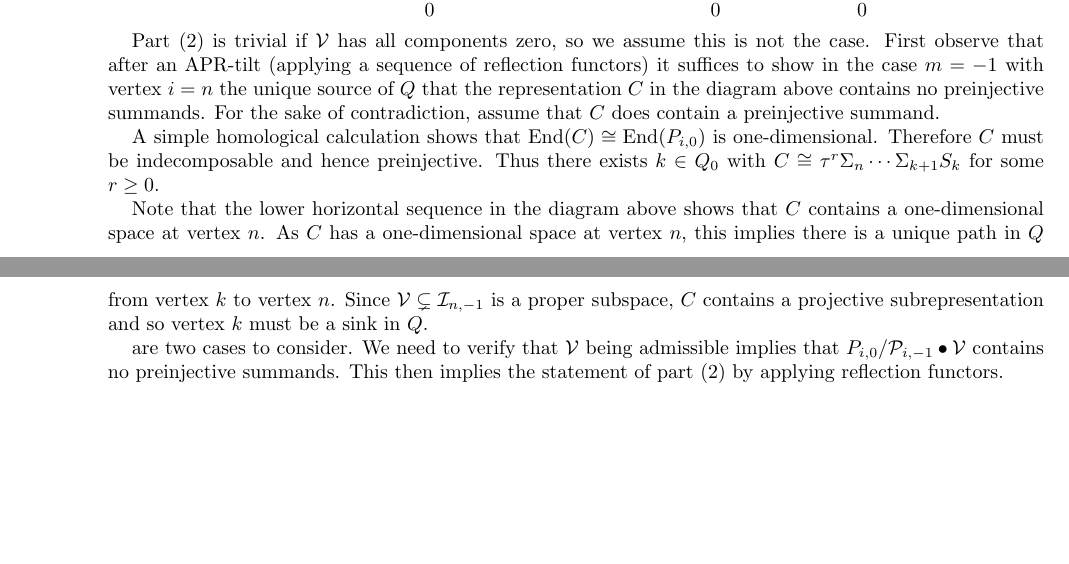
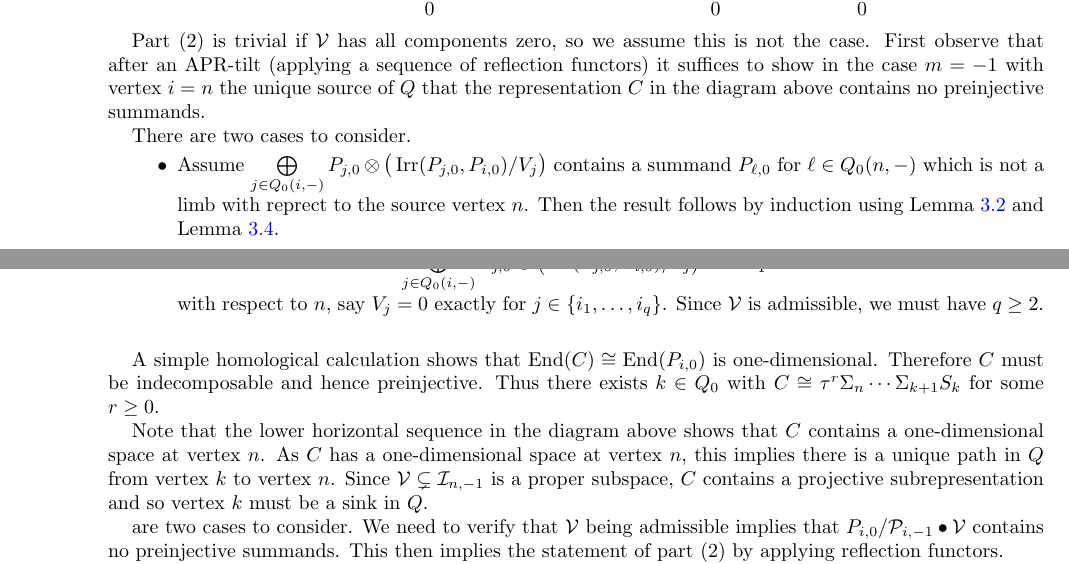
Before and after one commit to drupel/AcyclicGrassmannianCells, a LaTeX paper (Grassmannian_cells.tex): two parts of pages 7 and 8 of 10, joined at a grey line, cut so that both start at the same text, the shorter picture padded with empty space. Compiled offline with pdfLaTeX.

Commit message:
Lemma 3.15 edits

```diff
--- a/Grassmannian_cells.tex
+++ b/Grassmannian_cells.tex
@@ -500,7 +501,14 @@ The following result is crucial to the constructions to follow.
 
   Part (2) is trivial if $\cV$ has all components zero, so we assume this is not the case.
   First observe that after an APR-tilt (applying a sequence of reflection functors) it suffices to show in the case $m=-1$ with vertex $i=n$ the unique source of $Q$ that the representation $C$ in the diagram above contains no preinjective summands.
-  For the sake of contradiction, assume that $C$ does contain a preinjective summand.
+
+  There are two cases to consider.
+  \begin{itemize}
+    \item Assume $\bigoplus\limits_{j\in Q_0(i,-)} P_{j,0}\otimes\big(\Irr(P_{j,0},P_{i,0})/V_j\big)$ contains a summand $P_{\ell,0}$ for $\ell\in Q_0(n,-)$ which is not a limb with reprect to the source vertex $n$.
+      Then the result follows by induction using Lemma~\ref{le:nonlimb extensions} and Lemma~\ref{le:nonpreinjective extensions}.
+    \item Assume all summands of $\bigoplus\limits_{j\in Q_0(i,-)} P_{j,0}\otimes\big(\Irr(P_{j,0},P_{i,0})/V_j\big)$ correspond to vertices which are limbs with respect to $n$, say $V_j=0$ exactly for $j\in\{i_1,\ldots,i_q\}$.
+      Since $\cV$ is admissible, we must have $q\ge2$.
+  \end{itemize}
 
   A simple homological calculation shows that $\End(C)\cong\End(P_{i,0})$ is one-dimensional.
   Therefore $C$ must be indecomposable and hence preinjective.
```
Also changed, not shown: Grassmannian_cells.tex (1 more changed lines).
